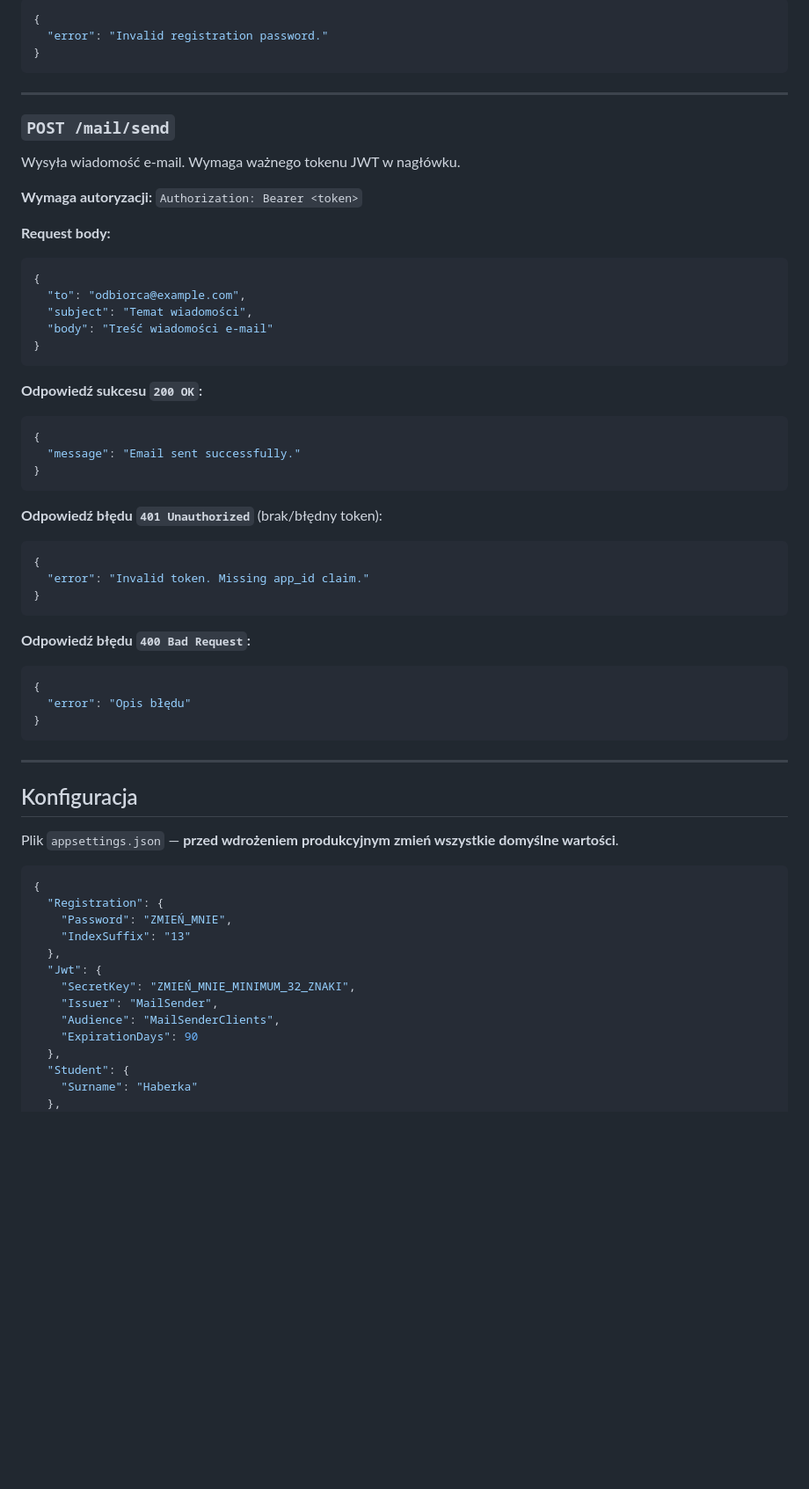
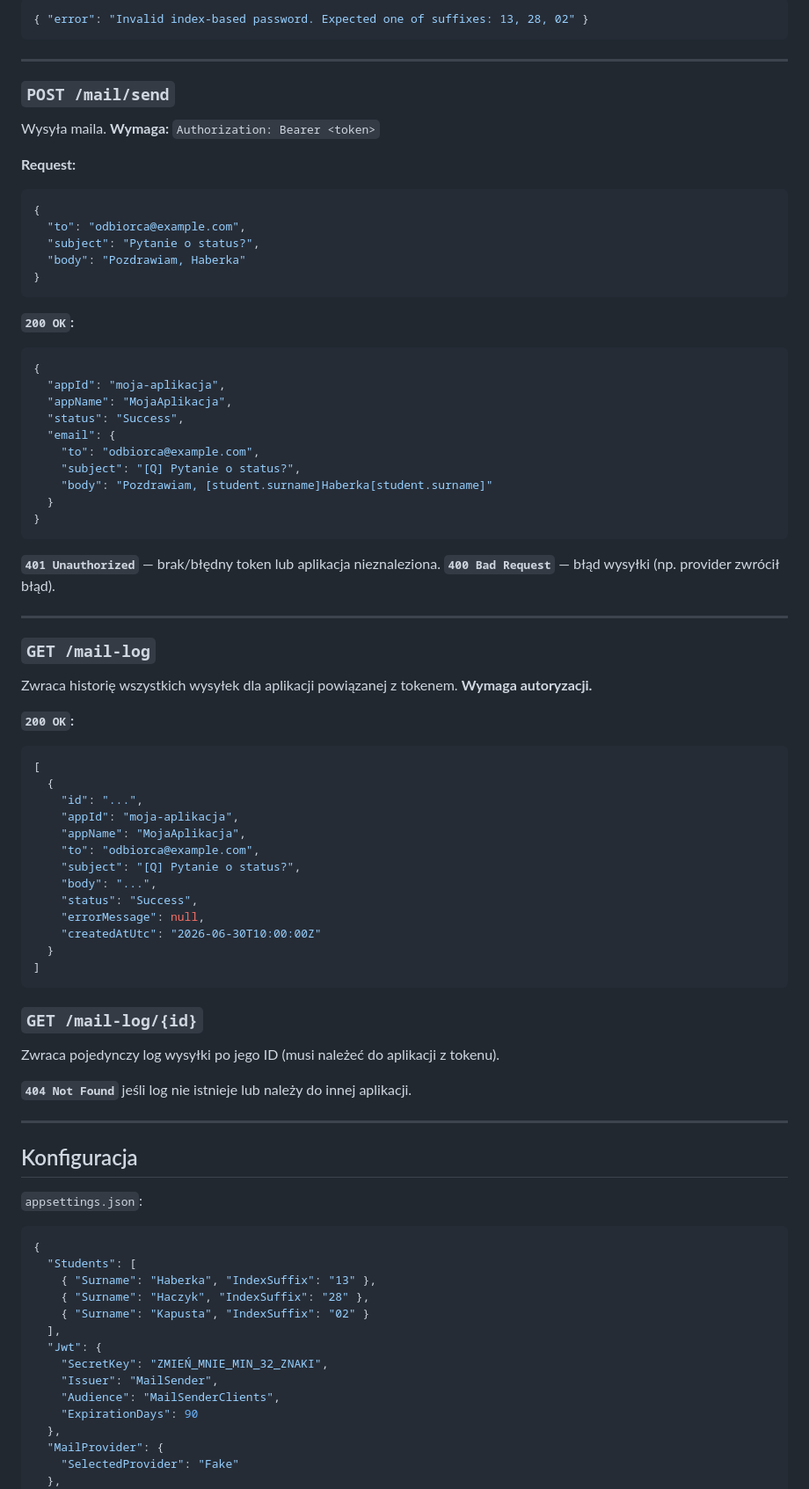
Before and after one commit to Krystianh14/MailSender, a Markdown page: README.md, the part around one of its changes. Shown at 88% size. Rendered like a GitHub page; blank space fills up the shorter version.

````diff
--- a/README.md
+++ b/README.md
@@ -121,66 +159,88 @@ Rejestruje nową aplikację kliencką i zwraca token JWT.
 ```json
-{
-  "error": "Invalid registration password."
-}
+{ "error": "Invalid index-based password. Expected one of suffixes: 13, 28, 02" }
 ```
 
 ---
 
 ### `POST /mail/send`
 
-Wysyła wiadomość e-mail. Wymaga ważnego tokenu JWT w nagłówku.
+Wysyła maila. **Wymaga:** `Authorization: Bearer <token>`
 
-**Wymaga autoryzacji:** `Authorization: Bearer <token>`
-
-**Request body:**
+**Request:**
 ```json
 {
   "to": "odbiorca@example.com",
-  "subject": "Temat wiadomości",
-  "body": "Treść wiadomości e-mail"
+  "subject": "Pytanie o status?",
+  "body": "Pozdrawiam, Haberka"
 }
 ```
 
-**Odpowiedź sukcesu `200 OK`:**
+**`200 OK`:**
 ```json
 {
-  "message": "Email sent successfully."
+  "appId": "moja-aplikacja",
+  "appName": "MojaAplikacja",
+  "status": "Success",
+  "email": {
+    "to": "odbiorca@example.com",
+    "subject": "[Q] Pytanie o status?",
+    "body": "Pozdrawiam, [student.surname]Haberka[student.surname]"
+  }
 }
 ```
 
-**Odpowiedź błędu `401 Unauthorized`** (brak/błędny token):
+**`401 Unauthorized`** — brak/błędny token lub aplikacja nieznaleziona.
+**`400 Bad Request`** — błąd wysyłki (np. provider zwrócił błąd).
+
+---
+
+### `GET /mail-log`
+
+Zwraca historię wszystkich wysyłek dla aplikacji powiązanej z tokenem. **Wymaga autoryzacji.**
+
+**`200 OK`:**
 ```json
-{
-  "error": "Invalid token. Missing app_id claim."
-}
+[
+  {
+    "id": "...",
+    "appId": "moja-aplikacja",
+    "appName": "MojaAplikacja",
+    "to": "odbiorca@example.com",
+    "subject": "[Q] Pytanie o status?",
+    "body": "...",
+    "status": "Success",
+    "errorMessage": null,
+    "createdAtUtc": "2026-06-30T10:00:00Z"
+  }
+]
 ```
 
-**Odpowiedź błędu `400 Bad Request`:**
-```json
-{
-  "error": "Opis błędu"
-}
-```
+### `GET /mail-log/{id}`
+
+Zwraca pojedynczy log wysyłki po jego ID (musi należeć do aplikacji z tokenu).
+
+**`404 Not Found`** jeśli log nie istnieje lub należy do innej aplikacji.
 
 ---
 
 ## Konfiguracja
 
-Plik `appsettings.json` — **przed wdrożeniem produkcyjnym zmień wszystkie domyślne wartości**.
+`appsettings.json`:
 
 ```json
 {
-  "Registration": {
-    "Password": "ZMIEŃ_MNIE",
-    "IndexSuffix": "13"
-  },
+  "Students": [
+    { "Surname": "Haberka", "IndexSuffix": "13" },
+    { "Surname": "Haczyk", "IndexSuffix": "28" },
+    { "Surname": "Kapusta", "IndexSuffix": "02" }
+  ],
   "Jwt": {
-    "SecretKey": "ZMIEŃ_MNIE_MINIMUM_32_ZNAKI",
+    "SecretKey": "ZMIEŃ_MNIE_MIN_32_ZNAKI",
     "Issuer": "MailSender",
     "Audience": "MailSenderClients",
     "ExpirationDays": 90
   },
-  "Student": {
-    "Surname": "Haberka"
+  "MailProvider": {
+    "SelectedProvider": "Fake"
   },
   "Brevo": {
````
Also changed, not shown: other parts of README.md (+146 -103 lines).
